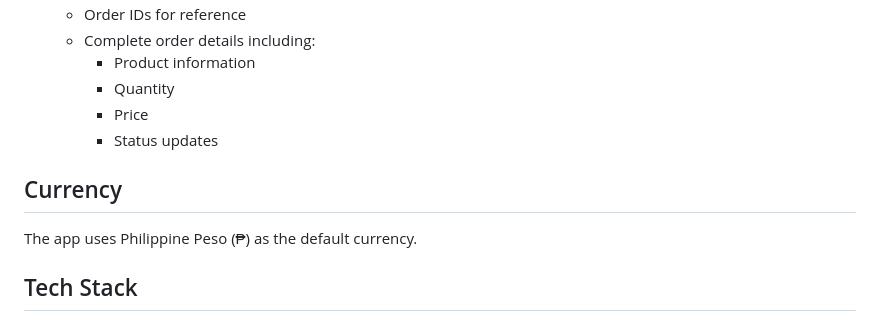
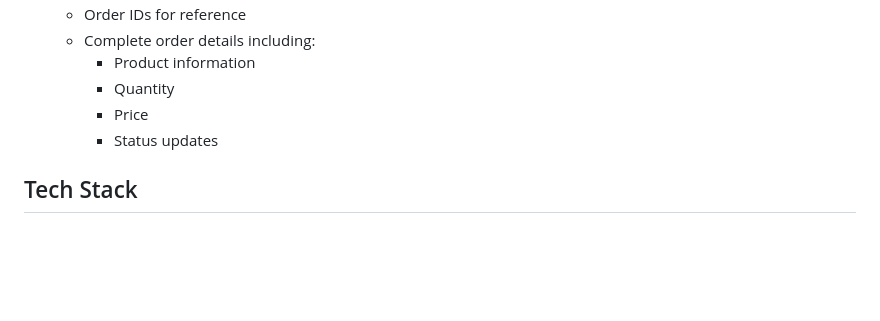
Before and after one commit to rswlljms/athletyc_mobile, a Markdown page: README.md, the part around the change. Rendered like a GitHub page; blank space fills up the shorter version.

```diff
--- a/README.md
+++ b/README.md
@@ -162,9 +162,6 @@ Comprehensive user profile and order management:
     - Price
     - Status updates
 
-## Currency
-The app uses Philippine Peso (₱) as the default currency.
-
 ## Tech Stack
 
 - Flutter SDK ^3.6.0
```
